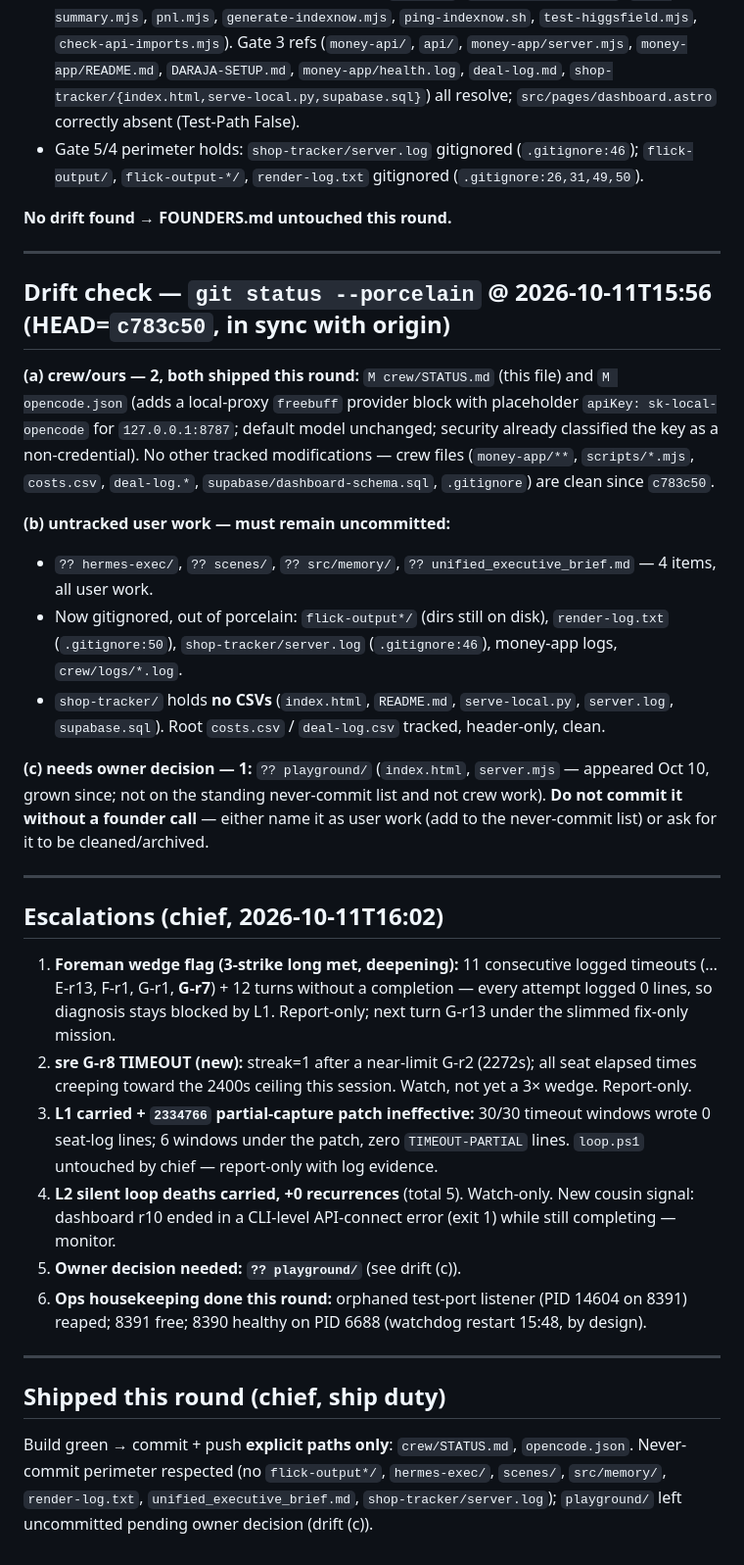
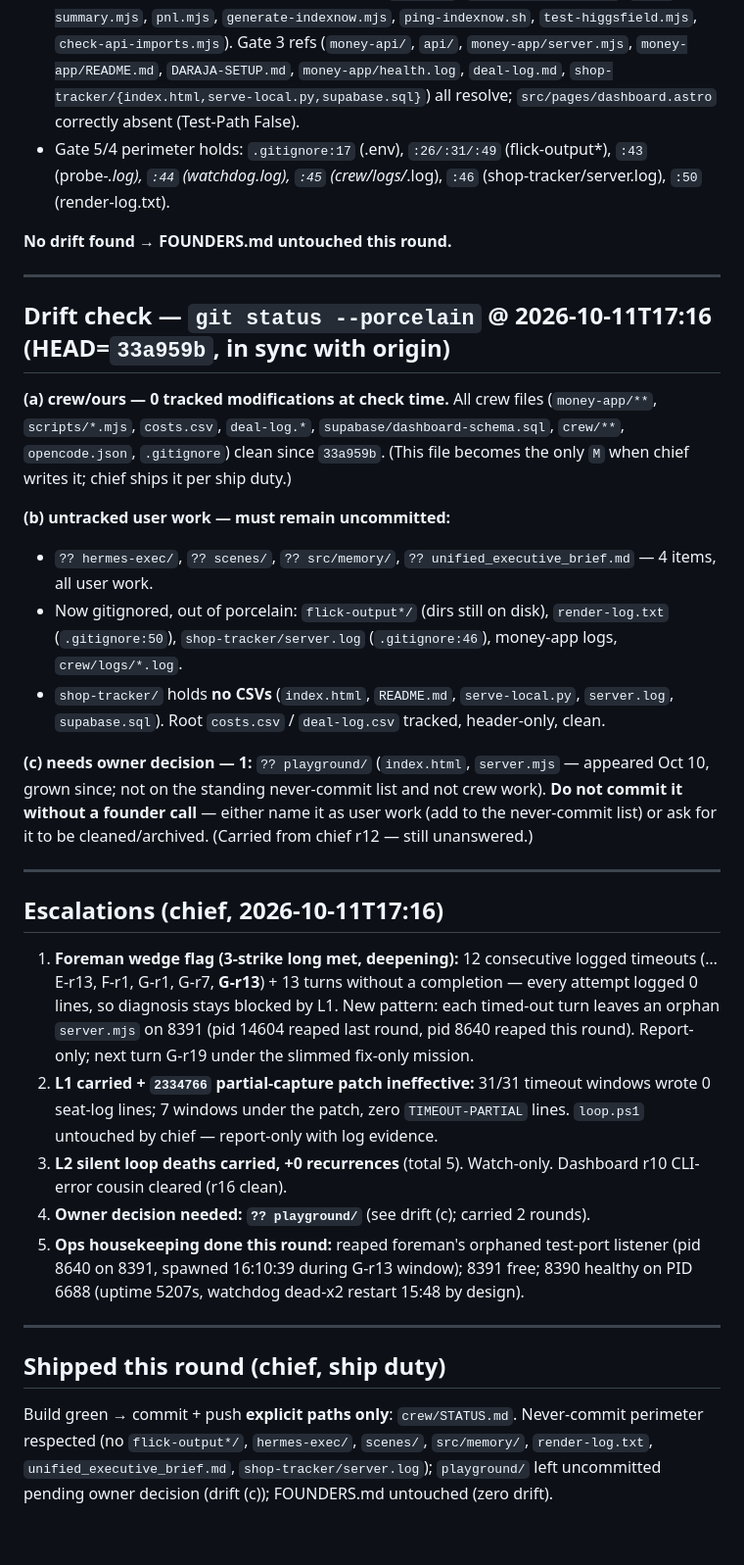
Before and after one commit to mwmwai/orbit-web-designs, a Markdown page: crew/STATUS.md, the part around one of its changes. Shown at 98% size. Rendered like a GitHub page.

```diff
--- a/crew/STATUS.md
+++ b/crew/STATUS.md
@@ -91,35 +89,34 @@ Verified only paths + env key names, per mission — every reference resolves:
 - `.env.example` lists exactly the eight named keys (`PUBLIC_SUPABASE_URL`, `PUBLIC_SUPABASE_ANON_KEY`, `SUPABASE_SERVICE_ROLE_KEY`, `DARAJA_CONSUMER_KEY`, `DARAJA_CONSUMER_SECRET`, `TILL_SHOP_MAP`, `POCHI_SHOP_MAP`, `INGEST_SECRET`); `MPESA_CALLBACK_TOKEN` still absent from it (as claimed) and still read by `money-api/_lib/shop-ingest.js`, `money-api/mpesa/c2b/{validation,confirmation}.js`, `money-app/server.mjs`.
 - All seven scripts named in Gate 4 exist under `scripts/` (`reconcile-pochi.mjs`, `deal-summary.mjs`, `pnl.mjs`, `generate-indexnow.mjs`, `ping-indexnow.sh`, `test-higgsfield.mjs`, `check-api-imports.mjs`). Gate 3 refs (`money-api/`, `api/`, `money-app/server.mjs`, `money-app/README.md`, `DARAJA-SETUP.md`, `money-app/health.log`, `deal-log.md`, `shop-tracker/{index.html,serve-local.py,supabase.sql}`) all resolve; `src/pages/dashboard.astro` correctly absent (Test-Path False).
-- Gate 5/4 perimeter holds: `shop-tracker/server.log` gitignored (`.gitignore:46`); `flick-output/`, `flick-output-*/`, `render-log.txt` gitignored (`.gitignore:26,31,49,50`).
+- Gate 5/4 perimeter holds: `.gitignore:17` (.env), `:26/:31/:49` (flick-output*), `:43` (probe-*.log), `:44` (watchdog.log), `:45` (crew/logs/*.log), `:46` (shop-tracker/server.log), `:50` (render-log.txt).
 
 **No drift found → FOUNDERS.md untouched this round.**
 
 ---
 
-## Drift check — `git status --porcelain` @ 2026-10-11T15:56 (HEAD=`c783c50`, in sync with origin)
+## Drift check — `git status --porcelain` @ 2026-10-11T17:16 (HEAD=`33a959b`, in sync with origin)
 
-**(a) crew/ours — 2, both shipped this round:** `M crew/STATUS.md` (this file) and `M opencode.json` (adds a local-proxy `freebuff` provider block with placeholder `apiKey: sk-local-opencode` for `127.0.0.1:8787`; default model unchanged; security already classified the key as a non-credential). No other tracked modifications — crew files (`money-app/**`, `scripts/*.mjs`, `costs.csv`, `deal-log.*`, `supabase/dashboard-schema.sql`, `.gitignore`) are clean since `c783c50`.
+**(a) crew/ours — 0 tracked modifications at check time.** All crew files (`money-app/**`, `scripts/*.mjs`, `costs.csv`, `deal-log.*`, `supabase/dashboard-schema.sql`, `crew/**`, `opencode.json`, `.gitignore`) clean since `33a959b`. (This file becomes the only `M` when chief writes it; chief ships it per ship duty.)
 
 **(b) untracked user work — must remain uncommitted:**
 - `?? hermes-exec/`, `?? scenes/`, `?? src/memory/`, `?? unified_executive_brief.md` — 4 items, all user work.
 - Now gitignored, out of porcelain: `flick-output*/` (dirs still on disk), `render-log.txt` (`.gitignore:50`), `shop-tracker/server.log` (`.gitignore:46`), money-app logs, `crew/logs/*.log`.
 - `shop-tracker/` holds **no CSVs** (`index.html`, `README.md`, `serve-local.py`, `server.log`, `supabase.sql`). Root `costs.csv` / `deal-log.csv` tracked, header-only, clean.
 
-**(c) needs owner decision — 1:** `?? playground/` (`index.html`, `server.mjs` — appeared Oct 10, grown since; not on the standing never-commit list and not crew work). **Do not commit it without a founder call** — either name it as user work (add to the never-commit list) or ask for it to be cleaned/archived.
+**(c) needs owner decision — 1:** `?? playground/` (`index.html`, `server.mjs` — appeared Oct 10, grown since; not on the standing never-commit list and not crew work). **Do not commit it without a founder call** — either name it as user work (add to the never-commit list) or ask for it to be cleaned/archived. (Carried from chief r12 — still unanswered.)
 
 ---
 
-## Escalations (chief, 2026-10-11T16:02)
+## Escalations (chief, 2026-10-11T17:16)
 
-1. **Foreman wedge flag (3-strike long met, deepening):** 11 consecutive logged timeouts (…E-r13, F-r1, G-r1, **G-r7**) + 12 turns without a completion — every attempt logged 0 lines, so diagnosis stays blocked by L1. Report-only; next turn G-r13 under the slimmed fix-only mission.
-2. **sre G-r8 TIMEOUT (new):** streak=1 after a near-limit G-r2 (2272s); all seat elapsed times creeping toward the 2400s ceiling this session. Watch, not yet a 3× wedge. Report-only.
-3. **L1 carried + `2334766` partial-capture patch ineffective:** 30/30 timeout windows wrote 0 seat-log lines; 6 windows under the patch, zero `TIMEOUT-PARTIAL` lines. `loop.ps1` untouched by chief — report-only with log evidence.
-4. **L2 silent loop deaths carried, +0 recurrences** (total 5). Watch-only. New cousin signal: dashboard r10 ended in a CLI-level API-connect error (exit 1) while still completing — monitor.
-5. **Owner decision needed: `?? playground/`** (see drift (c)).
-6. **Ops housekeeping done this round:** orphaned test-port listener (PID 14604 on 8391) reaped; 8391 free; 8390 healthy on PID 6688 (watchdog restart 15:48, by design).
+1. **Foreman wedge flag (3-strike long met, deepening):** 12 consecutive logged timeouts (…E-r13, F-r1, G-r1, G-r7, **G-r13**) + 13 turns without a completion — every attempt logged 0 lines, so diagnosis stays blocked by L1. New pattern: each timed-out turn leaves an orphan `server.mjs` on 8391 (pid 14604 reaped last round, pid 8640 reaped this round). Report-only; next turn G-r19 under the slimmed fix-only mission.
+2. **L1 carried + `2334766` partial-capture patch ineffective:** 31/31 timeout windows wrote 0 seat-log lines; 7 windows under the patch, zero `TIMEOUT-PARTIAL` lines. `loop.ps1` untouched by chief — report-only with log evidence.
+3. **L2 silent loop deaths carried, +0 recurrences** (total 5). Watch-only. Dashboard r10 CLI-error cousin cleared (r16 clean).
+4. **Owner decision needed: `?? playground/`** (see drift (c); carried 2 rounds).
+5. **Ops housekeeping done this round:** reaped foreman's orphaned test-port listener (pid 8640 on 8391, spawned 16:10:39 during G-r13 window); 8391 free; 8390 healthy on PID 6688 (uptime 5207s, watchdog dead-x2 restart 15:48 by design).
 
 ---
 
 ## Shipped this round (chief, ship duty)
 
-Build green → commit + push **explicit paths only**: `crew/STATUS.md`, `opencode.json`. Never-commit perimeter respected (no `flick-output*/`, `hermes-exec/`, `scenes/`, `src/memory/`, `render-log.txt`, `unified_executive_brief.md`, `shop-tracker/server.log`); `playground/` left uncommitted pending owner decision (drift (c)).
+Build green → commit + push **explicit paths only**: `crew/STATUS.md`. Never-commit perimeter respected (no `flick-output*/`, `hermes-exec/`, `scenes/`, `src/memory/`, `render-log.txt`, `unified_executive_brief.md`, `shop-tracker/server.log`); `playground/` left uncommitted pending owner decision (drift (c)); FOUNDERS.md untouched (zero drift).
```
Also changed, not shown: other parts of crew/STATUS.md (+40 -42 lines).
